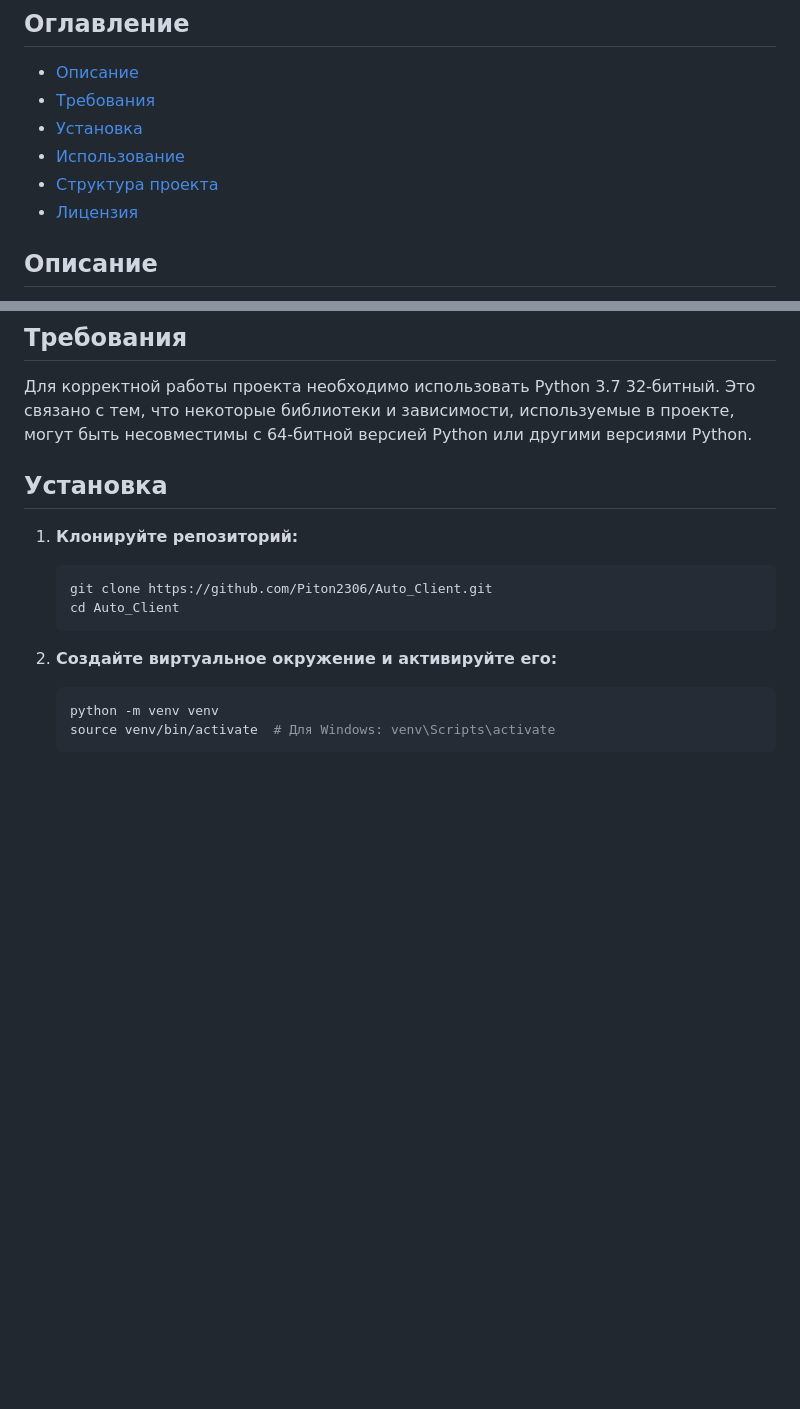
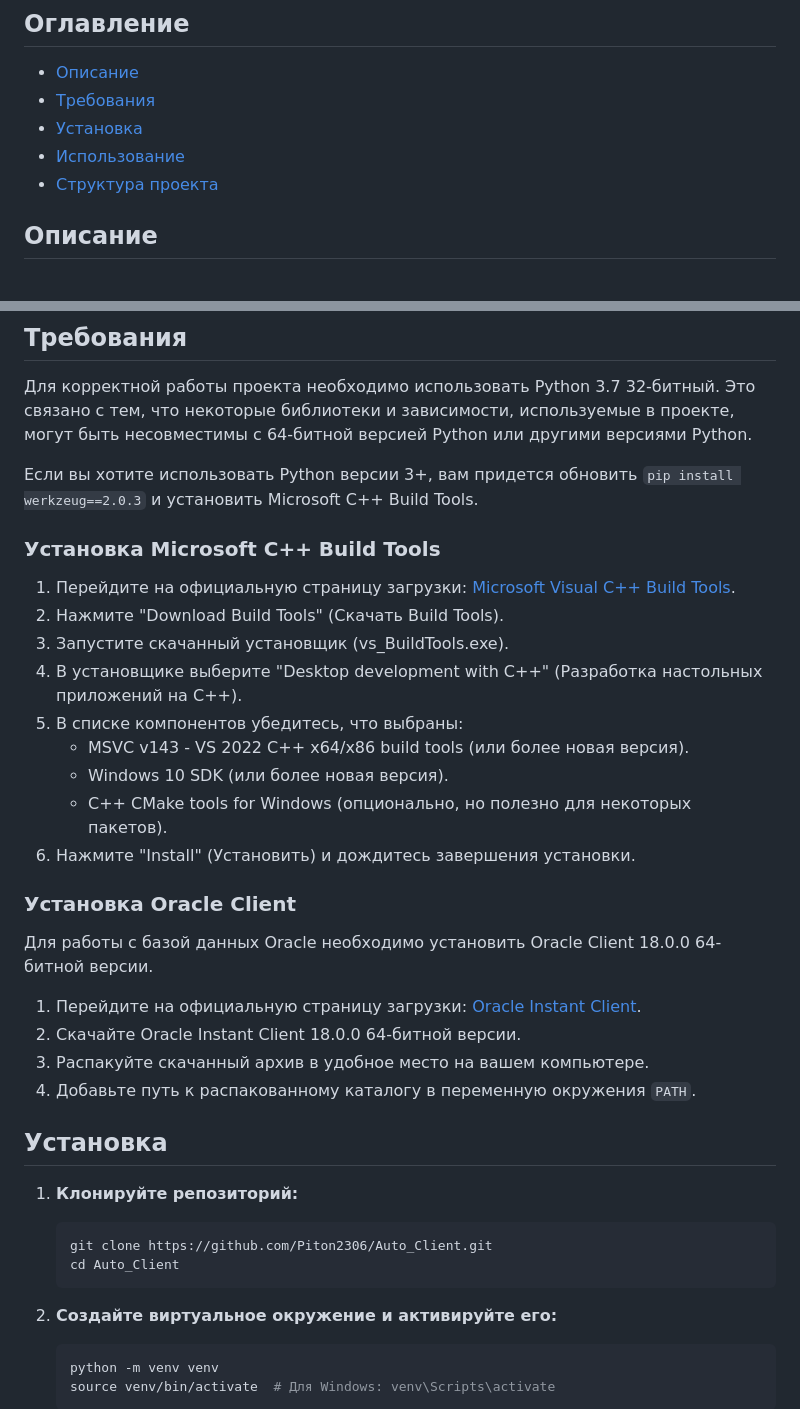
Before and after one commit to Piton2306/Auto_Client, a Markdown page: README.md, 2 parts joined by grey strips. Rendered like a GitHub page; blank space fills up the shorter version.

Commit message:
Исправлено инструкция для установки python 3+ в README.md

```diff
--- a/README.md
+++ b/README.md
@@ -9,7 +9,7 @@
 - [Установка](#установка)
 - [Использование](#использование)
 - [Структура проекта](#структура-проекта)
-- [Лицензия](#лицензия)
+
 
 ## Описание
 
@@ -23,6 +23,29 @@
 ## Требования
 
 Для корректной работы проекта необходимо использовать Python 3.7 32-битный. Это связано с тем, что некоторые библиотеки и зависимости, используемые в проекте, могут быть несовместимы с 64-битной версией Python или другими версиями Python.
+
+Если вы хотите использовать Python версии 3+, вам придется обновить `pip install werkzeug==2.0.3` и установить Microsoft C++ Build Tools.
+
+### Установка Microsoft C++ Build Tools
+
+1. Перейдите на официальную страницу загрузки: [Microsoft Visual C++ Build Tools](https://visualstudio.microsoft.com/visual-cpp-build-tools/).
+2. Нажмите "Download Build Tools" (Скачать Build Tools).
+3. Запустите скачанный установщик (vs_BuildTools.exe).
+4. В установщике выберите "Desktop development with C++" (Разработка настольных приложений на C++).
+5. В списке компонентов убедитесь, что выбраны:
+   - MSVC v143 - VS 2022 C++ x64/x86 build tools (или более новая версия).
+   - Windows 10 SDK (или более новая версия).
+   - C++ CMake tools for Windows (опционально, но полезно для некоторых пакетов).
+6. Нажмите "Install" (Установить) и дождитесь завершения установки.
+
+### Установка Oracle Client
+
+Для работы с базой данных Oracle необходимо установить Oracle Client 18.0.0 64-битной версии.
+
+1. Перейдите на официальную страницу загрузки: [Oracle Instant Client](https://www.oracle.com/database/technologies/instant-client/downloads.html).
+2. Скачайте Oracle Instant Client 18.0.0 64-битной версии.
+3. Распакуйте скачанный архив в удобное место на вашем компьютере.
+4. Добавьте путь к распакованному каталогу в переменную окружения `PATH`.
 
 ## Установка
 
```
Also changed, not shown: other parts of README.md (+1 -1 lines).
